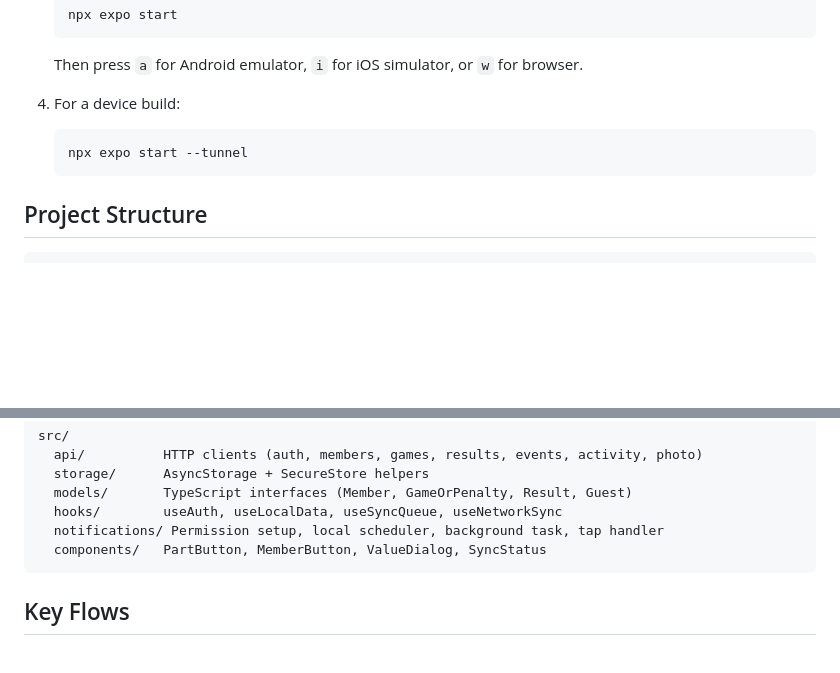
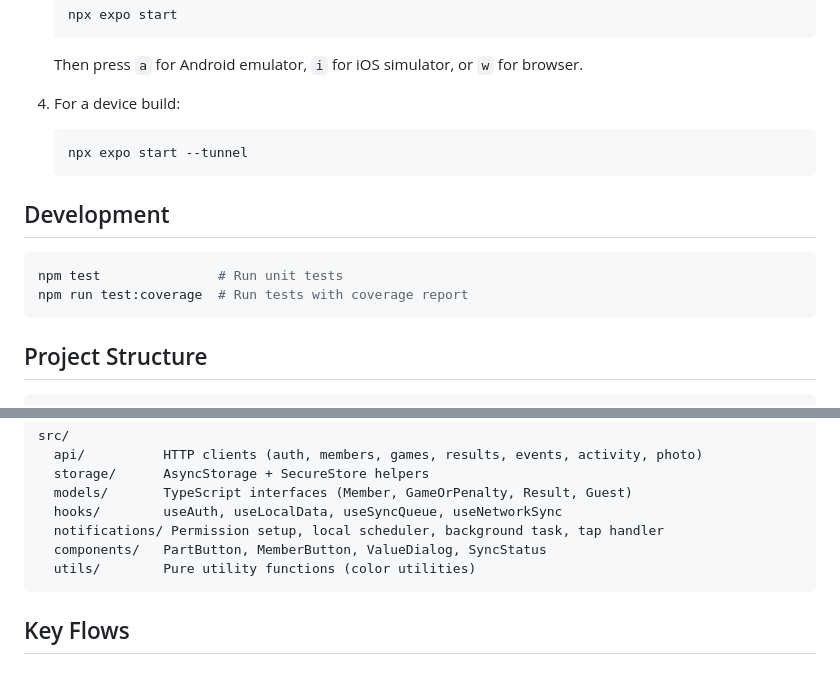
Before and after one commit to KegelNetzwerk/kegelnetzwerk-app, a Markdown page: README.md, 2 parts joined by grey strips. GitHub-like rendering; blank space fills up the shorter version.

````diff
--- a/README.md
+++ b/README.md
@@ -41,6 +69,13 @@ The app's primary purpose is **result entry during bowling sessions**. Members t
    npx expo start --tunnel
    ```
 
+## Development
+
+```bash
+npm test               # Run unit tests
+npm run test:coverage  # Run tests with coverage report
+```
+
 ## Project Structure
 
 ```
@@ -64,6 +99,7 @@ src/
   hooks/        useAuth, useLocalData, useSyncQueue, useNetworkSync
   notifications/ Permission setup, local scheduler, background task, tap handler
   components/   PartButton, MemberButton, ValueDialog, SyncStatus
+  utils/        Pure utility functions (color utilities)
 ```
 
 ## Key Flows
````
Also changed, not shown: other parts of README.md (+29 -1 lines).
